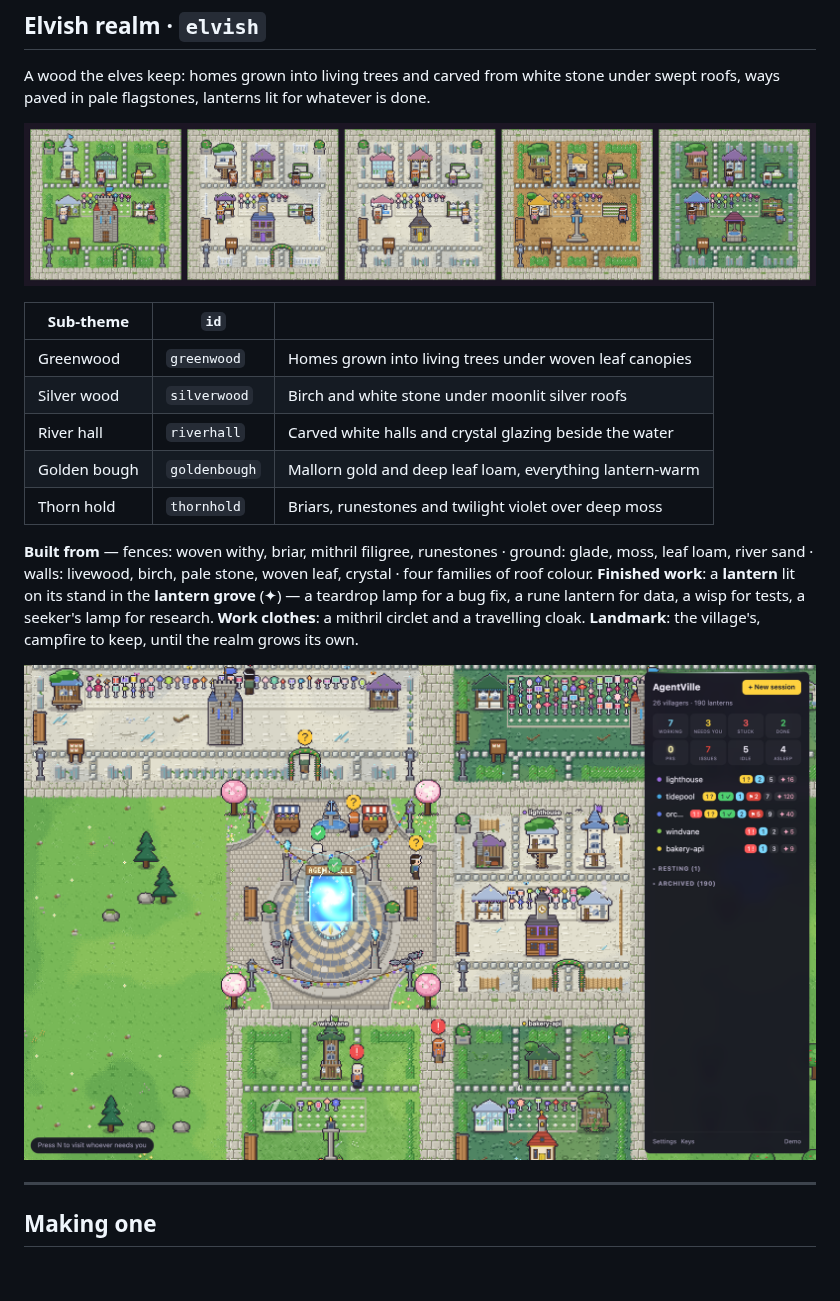
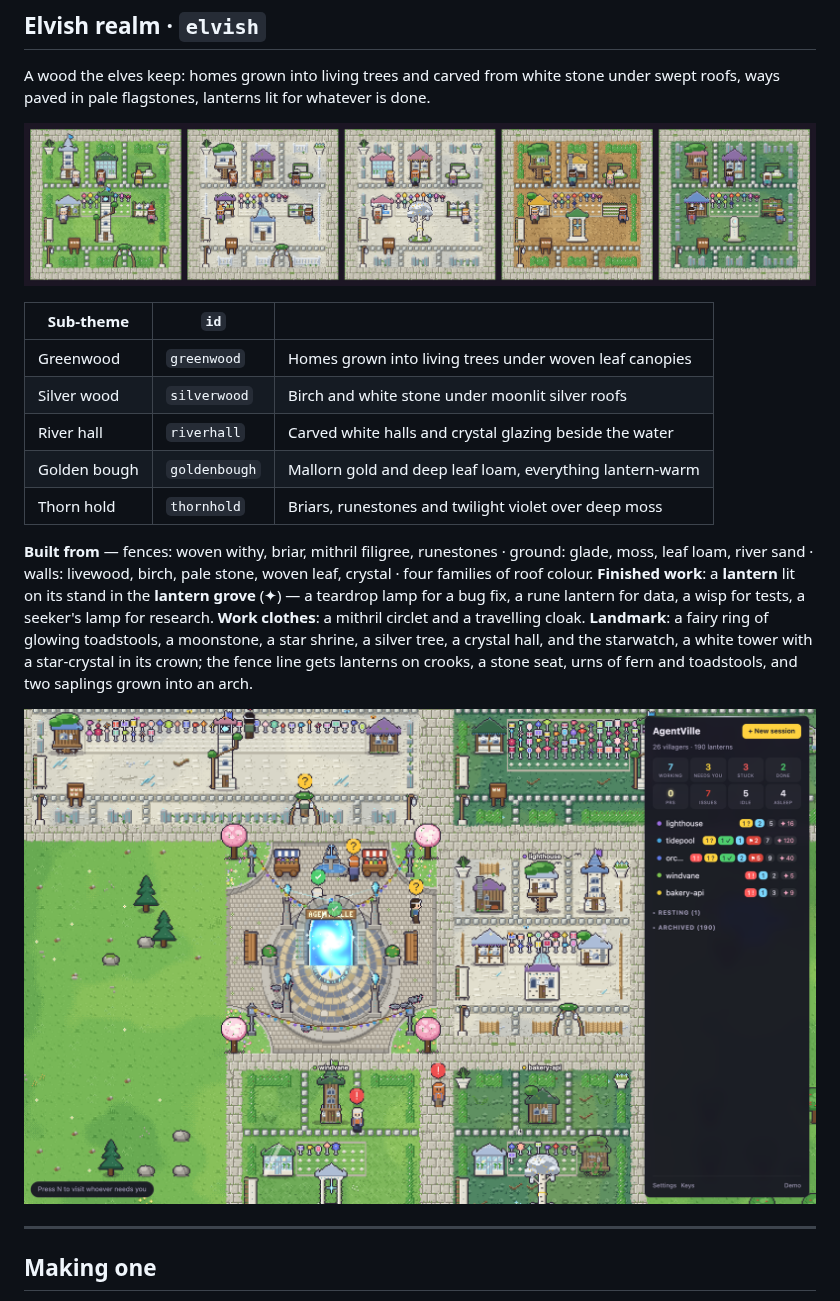
Before and after one commit to CarolineChiari/AgentVille, a Markdown page: docs/themes/README.md, the part around the change. GitHub-like rendering; pictures changed too: docs/screenshots/elvish.png, docs/themes/elvish.png; blank space fills up the shorter version.

```diff
--- a/docs/themes/README.md
+++ b/docs/themes/README.md
@@ -91,7 +91,9 @@ roof colour.
 **Finished work**: a **lantern** lit on its stand in the **lantern grove** (✦) — a teardrop lamp
 for a bug fix, a rune lantern for data, a wisp for tests, a seeker's lamp for research.
 **Work clothes**: a mithril circlet and a travelling cloak.
-**Landmark**: the village's, campfire to keep, until the realm grows its own.
+**Landmark**: a fairy ring of glowing toadstools, a moonstone, a star shrine, a silver tree, a
+crystal hall, and the starwatch, a white tower with a star-crystal in its crown; the fence line
+gets lanterns on crooks, a stone seat, urns of fern and toadstools, and two saplings grown into an arch.
 
 ![The demo village as an elvish realm](../screenshots/elvish.png)
 
```
Also changed, not shown: README.md (+10 -9 lines), 6 other files.
